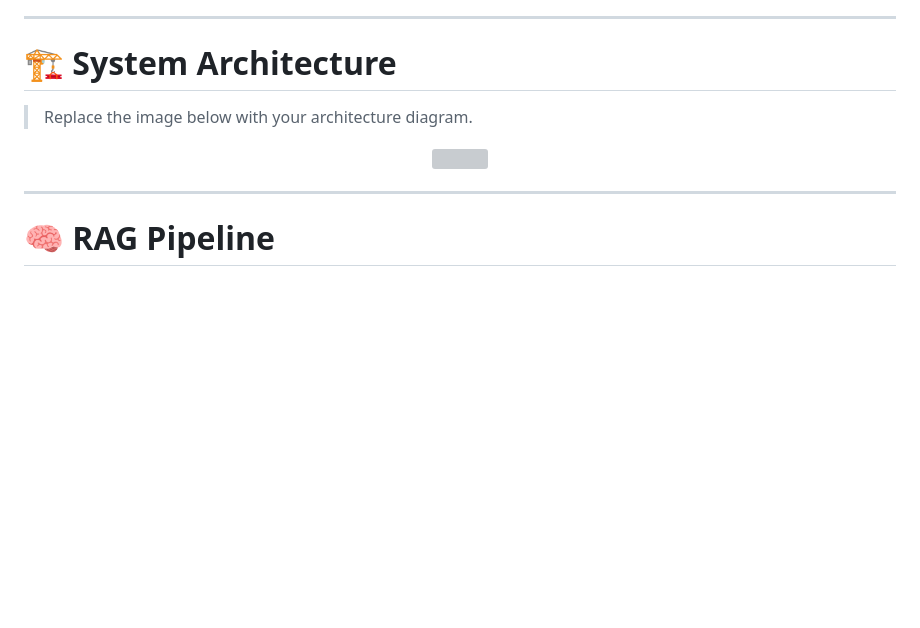
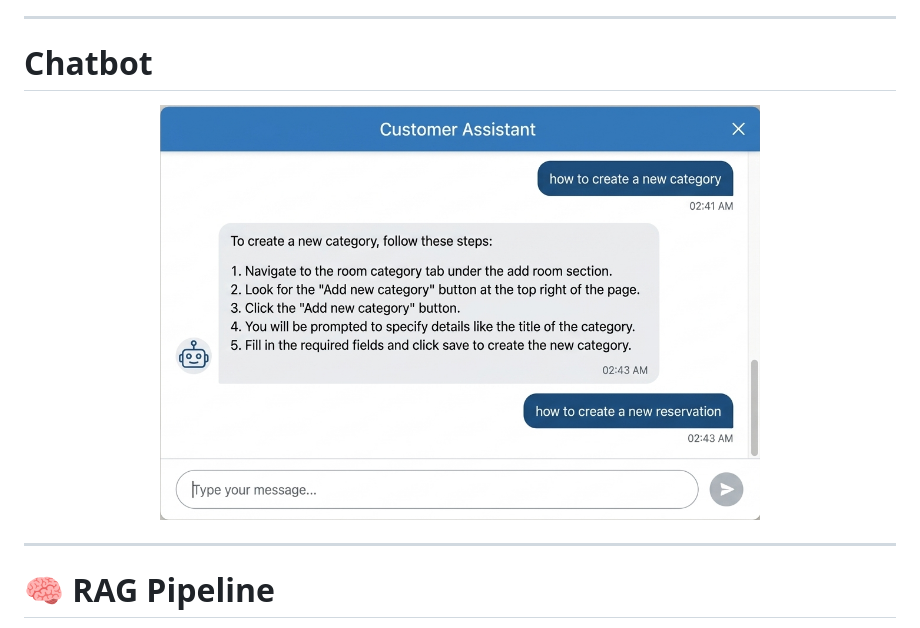
Before and after one commit to areebaghazal88/ORAPMS-Customer-Service-Chatbot-Using-RAG-and-LLMs, a Markdown page: README.md, the part around the change. GitHub-like rendering; blank space fills up the shorter version; grey boxes are pictures that could not be loaded.

```diff
--- a/README.md
+++ b/README.md
@@ -25,12 +25,11 @@ The architecture is generic and can be adapted to various domains such as hotels
 
 ---
 
-# 🏗️ System Architecture
+# Chatbot
 
-> Replace the image below with your architecture diagram.
 
 <p align="center">
-  <img src="assets/rag_pipeline.png" width="900">
+  <img src="chatss.png" width="600">
 </p>
 
 ---
```
